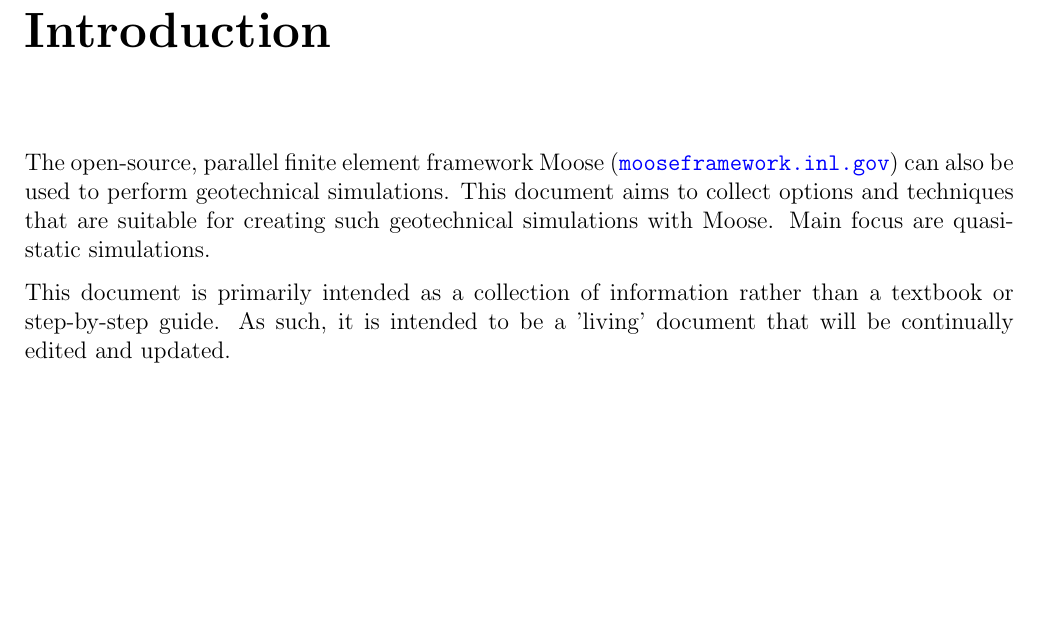
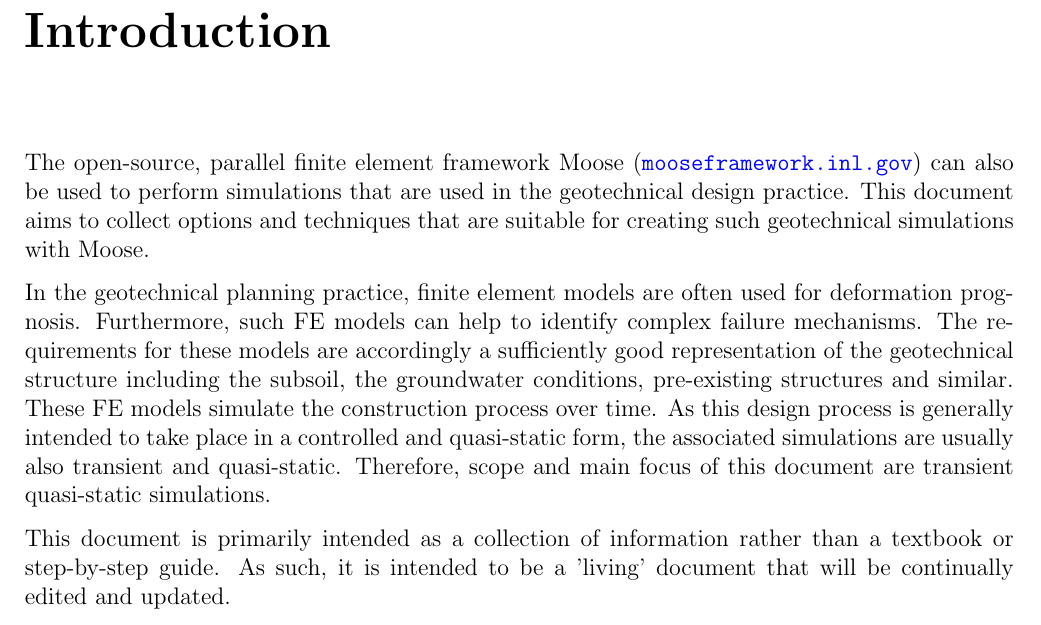
Before and after one commit to jmeier/geotechnical-simulations-with-moose, a LaTeX document (geotechnical-simulations-with-moose.tex, which reads src/chapters/introduction.tex): part of page 4 of 17, cut so that both start at the same text, the shorter picture padded with empty space. Compiled offline with pdfLaTeX.

Commit message:
improved description of FE models in scope

```diff
--- a/src/chapters/introduction.tex
+++ b/src/chapters/introduction.tex
@@ -1,8 +1,18 @@
 The open-source, parallel finite element framework Moose
-(\url{mooseframework.inl.gov}) can also be used to perform geotechnical
-simulations. This document aims to collect options and techniques that are
-suitable for creating such geotechnical simulations with Moose. Main focus are
-quasi-static simulations.
+(\url{mooseframework.inl.gov}) can also be used to perform simulations that are
+used in the geotechnical design practice. This document aims to collect options
+and techniques that are suitable for creating such geotechnical simulations
+with Moose.
+
+In the geotechnical planning practice, finite element models are often used for
+deformation prognosis. Furthermore, such FE models can help to identify complex
+failure mechanisms. The requirements for these models are accordingly a
+sufficiently good representation of the geotechnical structure including the
+subsoil, the groundwater conditions, pre-existing structures and similar. These
+FE models simulate the construction process over time. As this design process
+is generally intended to take place in a controlled and quasi-static form, the
+associated simulations are usually also transient and quasi-static. Therefore,
+scope and main focus of this document are transient quasi-static simulations.
 
 This document is primarily intended as a collection of information rather than
 a textbook or step-by-step guide. As such, it is intended to be a 'living'
```
Also changed, not shown: geotechnical-simulations-with-moose.pdf.
